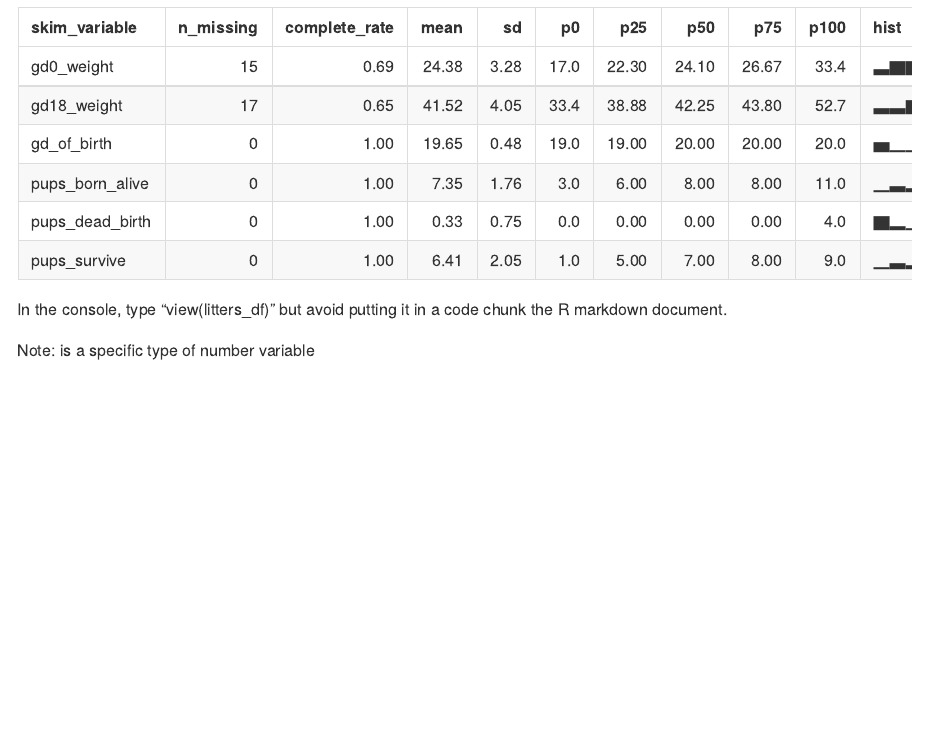
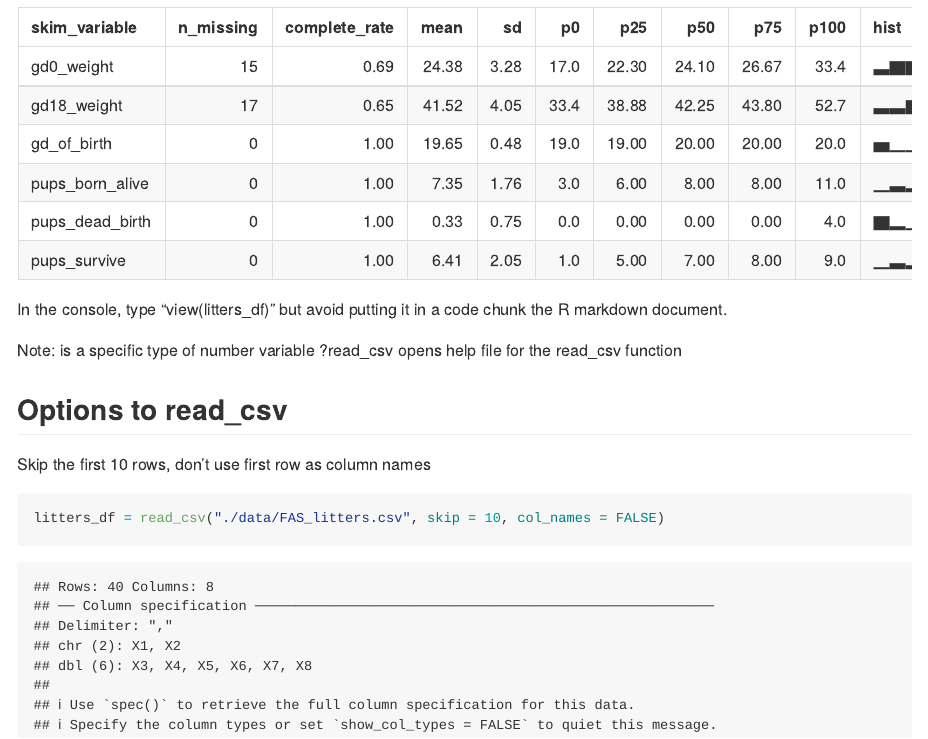
Before and after one commit to heidil23/data_wrangling_i, an R Markdown document (data_import.Rmd): the page in a window 1100 px wide, from 2820 px down. Rendered offline with R 4.5, knitr and Pandoc, with nearby package versions; column names are cleaned by a stand-in for the janitor package.

Commit message:
Check out the help file

````diff
--- a/data_import.Rmd
+++ b/data_import.Rmd
@@ -37,4 +37,14 @@ skimr::skim(litters_df)
 
 In the console, type "view(litters_df)" but avoid putting it in a code chunk the R markdown document.
 
-Note: <dbl> is a specific type of number variable
+Note:
+<dbl> is a specific type of number variable
+?read_csv opens help file for the read_csv function
+
+## Options to read_csv
+
+Skip the first 10 rows, don't use first row as column names
+
+```{r}
+litters_df = read_csv("./data/FAS_litters.csv", skip = 10, col_names = FALSE)
+```
````
